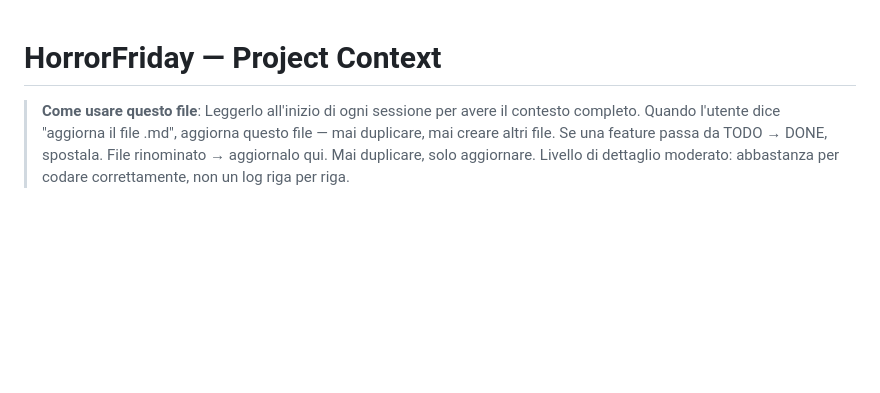
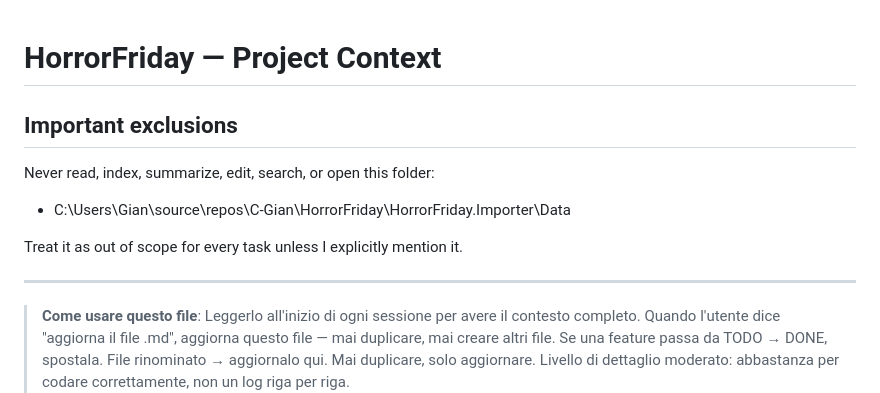
Before and after one commit to C-Gian/HorrorFriday, a Markdown page: horrorfriday_context.md, the part around the change. Rendered like a GitHub page; blank space fills up the shorter version.

Commit message:
Add exclusions and usage instructions to context file
Added an "Important exclusions" section to clarify that the Data folder is out of scope unless explicitly mentioned. Updated usage instructions to ensure this file is the only one updated, never duplicated, and to maintain a moderate level of detail.

```diff
--- a/horrorfriday_context.md
+++ b/horrorfriday_context.md
@@ -1,4 +1,13 @@
 # HorrorFriday — Project Context
+
+## Important exclusions
+Never read, index, summarize, edit, search, or open this folder:
+
+- C:\Users\Gian\source\repos\C-Gian\HorrorFriday\HorrorFriday.Importer\Data
+
+Treat it as out of scope for every task unless I explicitly mention it.
+
+---
 
 > **Come usare questo file**: Leggerlo all'inizio di ogni sessione per avere il contesto completo.
 > Quando l'utente dice "aggiorna il file .md", aggiorna questo file — mai duplicare, mai creare altri file.
```
